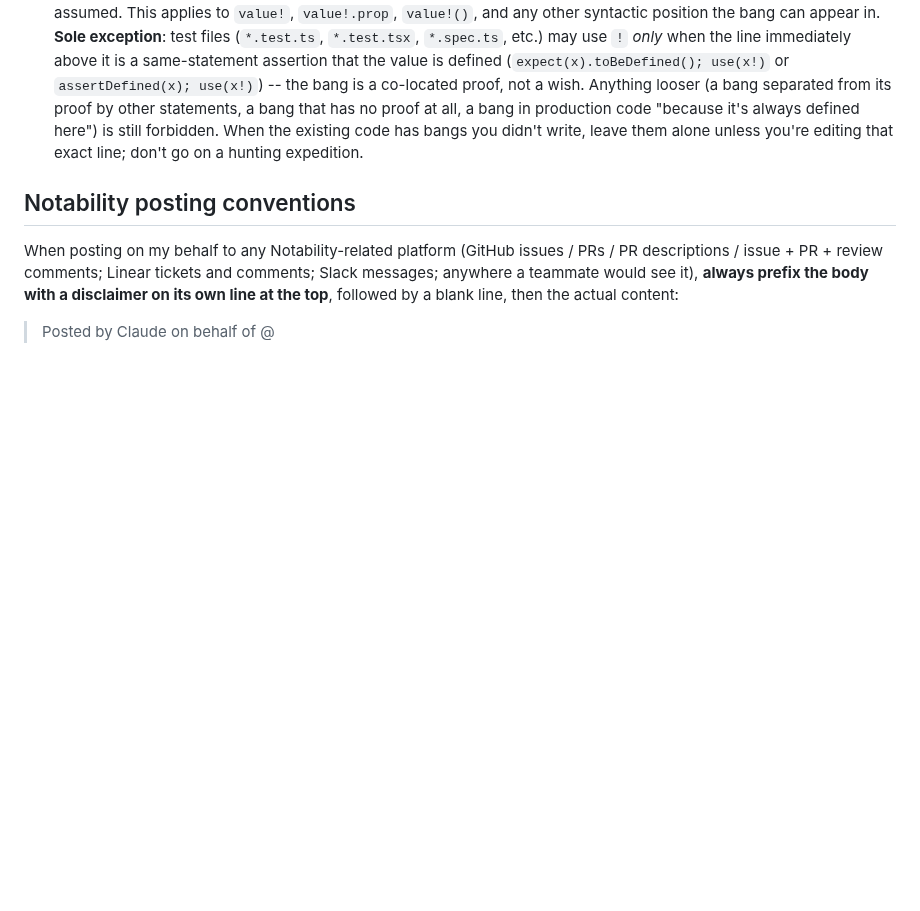
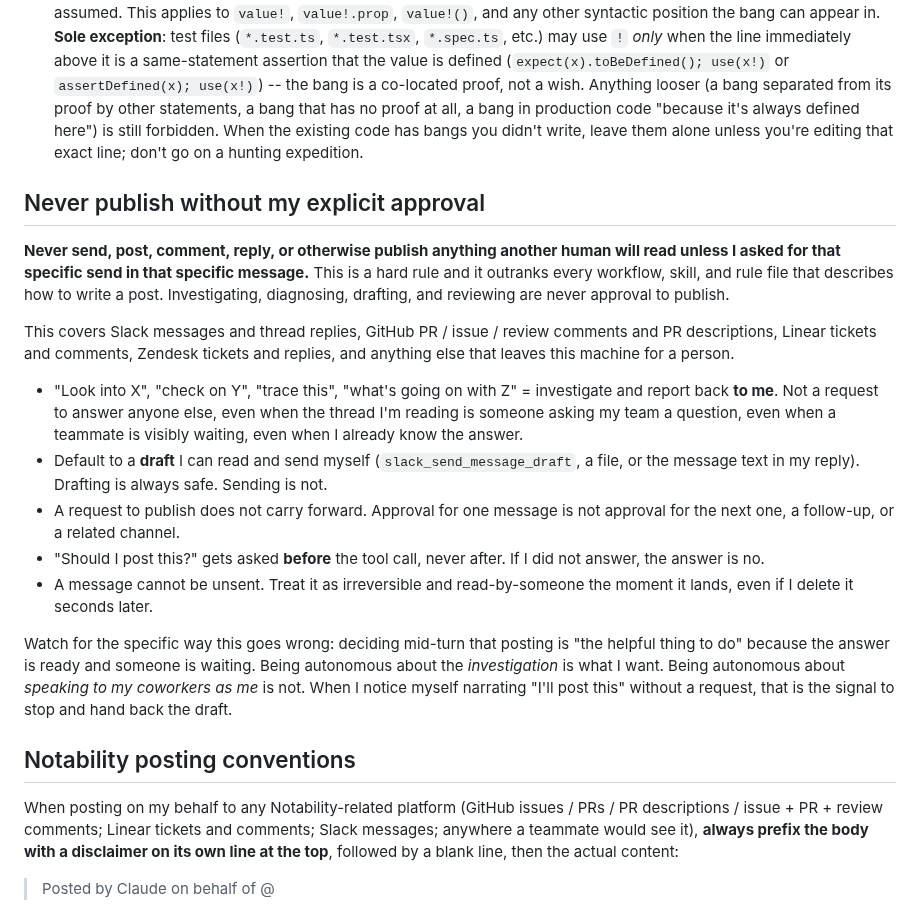
Before and after one commit to austintheriot/dotfiles, a Markdown page: .claude/CLAUDE.md, the part around the change. Rendered like a GitHub page; blank space fills up the shorter version.

Commit message:
Add hard rule against publishing without explicit approval
Investigating, diagnosing, drafting, and reviewing are not approval to
publish. Make drafting the default for anything another human will read
(Slack, GitHub comments and PR descriptions, Linear, Zendesk), require
per-message approval that does not carry forward, and name the failure
mode directly: deciding mid-turn that posting is helpful because the
answer is ready and someone is waiting.

Co-Authored-By: Claude Opus 5 (1M context) <noreply@anthropic.com>

```diff
--- a/.claude/CLAUDE.md
+++ b/.claude/CLAUDE.md
@@ -71,6 +71,20 @@ Say "I am not sure," "I did not verify this," "I was wrong," "I did not read tha
 - Never reset or rewrite git history without explicit instruction.
 - **Never use the TypeScript non-null assertion operator `!` in production code.** If the type system says a value can be null or undefined, prove it isn't with an actual check, a type guard, an early return, an exhaustive narrow, or a refactor that makes the value non-optional at the source. The bang silences the compiler without changing the runtime, so when the invariant ever breaks (today, after a refactor, after a callee's contract changes) the code crashes downstream with a confusing "cannot read properties of undefined" instead of failing at the point the invariant was assumed. This applies to `value!`, `value!.prop`, `value!()`, and any other syntactic position the bang can appear in. **Sole exception**: test files (`*.test.ts`, `*.test.tsx`, `*.spec.ts`, etc.) may use `!` *only* when the line immediately above it is a same-statement assertion that the value is defined (`expect(x).toBeDefined(); use(x!)` or `assertDefined(x); use(x!)`) -- the bang is a co-located proof, not a wish. Anything looser (a bang separated from its proof by other statements, a bang that has no proof at all, a bang in production code "because it's always defined here") is still forbidden. When the existing code has bangs you didn't write, leave them alone unless you're editing that exact line; don't go on a hunting expedition.
 
+## Never publish without my explicit approval
+
+**Never send, post, comment, reply, or otherwise publish anything another human will read unless I asked for that specific send in that specific message.** This is a hard rule and it outranks every workflow, skill, and rule file that describes how to write a post. Investigating, diagnosing, drafting, and reviewing are never approval to publish.
+
+This covers Slack messages and thread replies, GitHub PR / issue / review comments and PR descriptions, Linear tickets and comments, Zendesk tickets and replies, and anything else that leaves this machine for a person.
+
+- "Look into X", "check on Y", "trace this", "what's going on with Z" = investigate and report back **to me**. Not a request to answer anyone else, even when the thread I'm reading is someone asking my team a question, even when a teammate is visibly waiting, even when I already know the answer.
+- Default to a **draft** I can read and send myself (`slack_send_message_draft`, a file, or the message text in my reply). Drafting is always safe. Sending is not.
+- A request to publish does not carry forward. Approval for one message is not approval for the next one, a follow-up, or a related channel.
+- "Should I post this?" gets asked **before** the tool call, never after. If I did not answer, the answer is no.
+- A message cannot be unsent. Treat it as irreversible and read-by-someone the moment it lands, even if I delete it seconds later.
+
+Watch for the specific way this goes wrong: deciding mid-turn that posting is "the helpful thing to do" because the answer is ready and someone is waiting. Being autonomous about the *investigation* is what I want. Being autonomous about *speaking to my coworkers as me* is not. When I notice myself narrating "I'll post this" without a request, that is the signal to stop and hand back the draft.
+
 ## Notability posting conventions
 
 When posting on my behalf to any Notability-related platform (GitHub issues / PRs / PR descriptions / issue + PR + review comments; Linear tickets and comments; Slack messages; anywhere a teammate would see it), **always prefix the body with a disclaimer on its own line at the top**, followed by a blank line, then the actual content:
```
